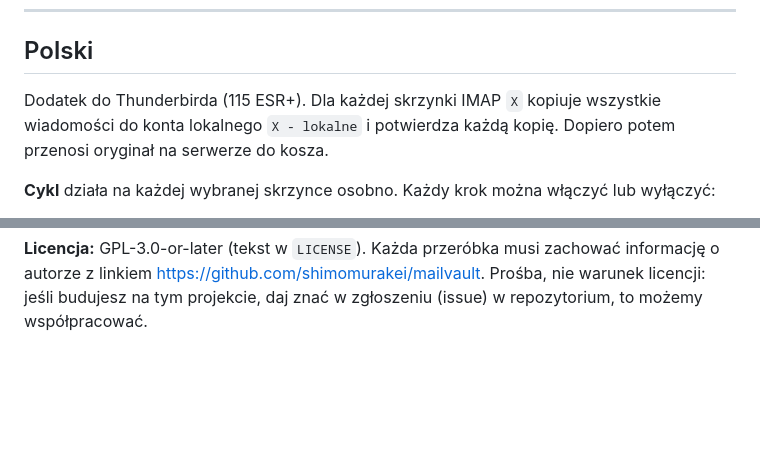
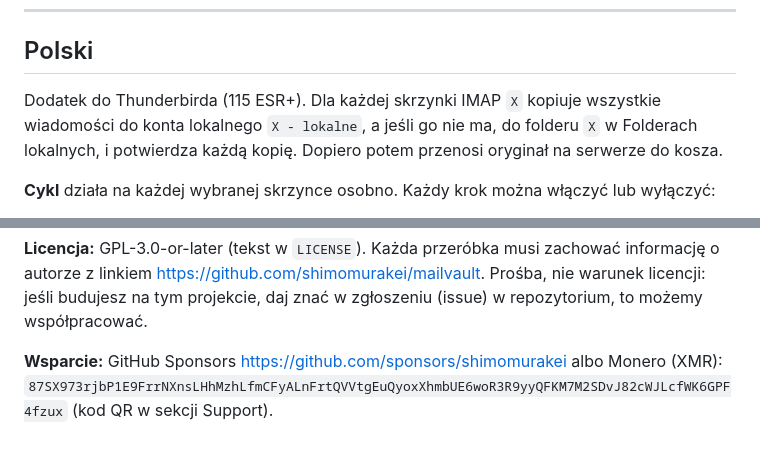
Before and after one commit to shimomurakei/MailVault, a Markdown page: README.md, 2 parts joined by grey strips. Drawn GitHub-style; blank space fills up the shorter version.

```diff
--- a/README.md
+++ b/README.md
@@ -90,7 +103,7 @@ Request (not a license condition): if you build on this project, please let me k
 
 ## Polski
 
-Dodatek do Thunderbirda (115 ESR+). Dla każdej skrzynki IMAP `X` kopiuje wszystkie wiadomości do konta lokalnego `X - lokalne` i potwierdza każdą kopię. Dopiero potem przenosi oryginał na serwerze do kosza.
+Dodatek do Thunderbirda (115 ESR+). Dla każdej skrzynki IMAP `X` kopiuje wszystkie wiadomości do konta lokalnego `X - lokalne`, a jeśli go nie ma, do folderu `X` w Folderach lokalnych, i potwierdza każdą kopię. Dopiero potem przenosi oryginał na serwerze do kosza.
 
 **Cykl** działa na każdej wybranej skrzynce osobno. Każdy krok można włączyć lub wyłączyć:
 
@@ -113,3 +126,5 @@ Dodatek do Thunderbirda (115 ESR+). Dla każdej skrzynki IMAP `X` kopiuje wszyst
 Instalacja: *Dodatki i motywy → koło zębate → Zainstaluj dodatek z pliku*.
 
 **Licencja:** GPL-3.0-or-later (tekst w `LICENSE`). Każda przeróbka musi zachować informację o autorze z linkiem https://github.com/shimomurakei/mailvault. Prośba, nie warunek licencji: jeśli budujesz na tym projekcie, daj znać w zgłoszeniu (issue) w repozytorium, to możemy współpracować.
+
+**Wsparcie:** GitHub Sponsors https://github.com/sponsors/shimomurakei albo Monero (XMR): `87SX973rjbP1E9FrrNXnsLHhMzhLfmCFyALnFrtQVVtgEuQyoxXhmbUE6woR3R9yyQFKM7M2SDvJ82cWJLcfWK6GPF4fzux` (kod QR w sekcji Support).
```
Also changed, not shown: other parts of README.md (+15 -2 lines), docs/monero-qr.png (added), icons/icon-128.png (added), icons/icon-16.png (added), icons/icon-32.png (added), icons/icon-48.png (added), icons/icon-64.png (added), 4 other files.
